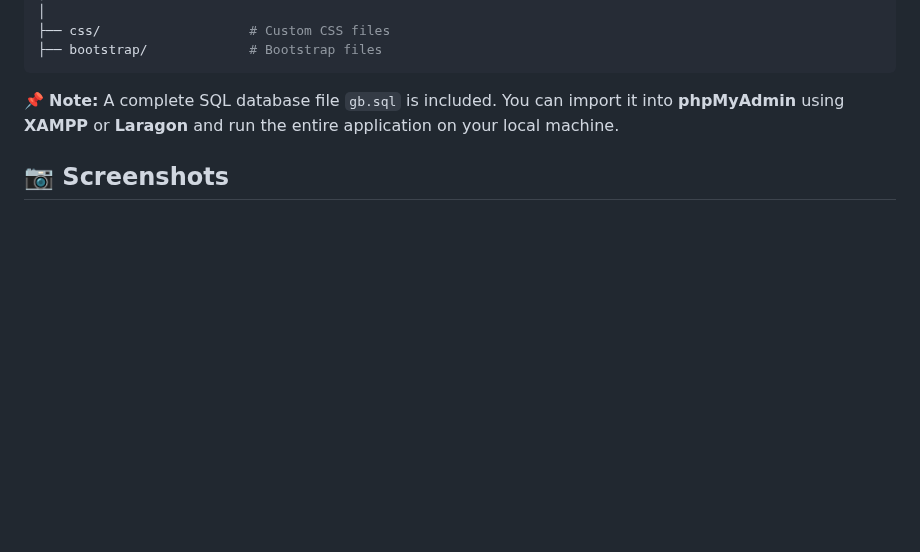
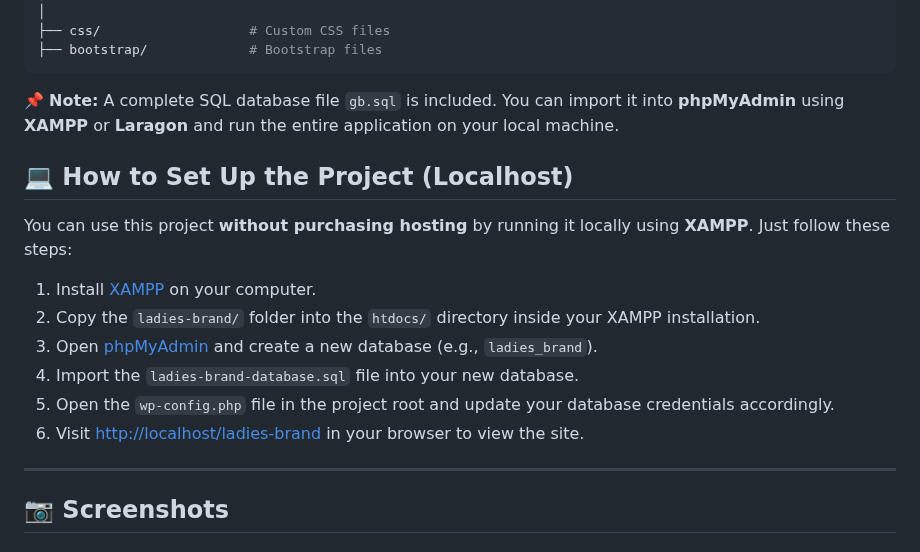
Before and after one commit to Sohaibyounas076/GB-Tourism-Hotel-Booking-System, a Markdown page: README.md, the part around one of its changes. Rendered like a GitHub page; blank space fills up the shorter version.

````diff
--- a/README.md
+++ b/README.md
@@ -46,6 +46,18 @@ GB-Tourism/
 ```
 
 📌 **Note:** A complete SQL database file `gb.sql` is included. You can import it into **phpMyAdmin** using **XAMPP** or **Laragon** and run the entire application on your local machine.
+## 💻 How to Set Up the Project (Localhost)
+
+You can use this project **without purchasing hosting** by running it locally using **XAMPP**. Just follow these steps:
+
+1. Install [XAMPP](https://www.apachefriends.org/index.html) on your computer.
+2. Copy the `ladies-brand/` folder into the `htdocs/` directory inside your XAMPP installation.
+3. Open [phpMyAdmin](http://localhost/phpmyadmin) and create a new database (e.g., `ladies_brand`).
+4. Import the `ladies-brand-database.sql` file into your new database.
+5. Open the `wp-config.php` file in the project root and update your database credentials accordingly.
+6. Visit [http://localhost/ladies-brand](http://localhost/ladies-brand) in your browser to view the site.
+
+---
 
 ## 📷 Screenshots
 
````
Also changed, not shown: other parts of README.md (+27 -13 lines).
